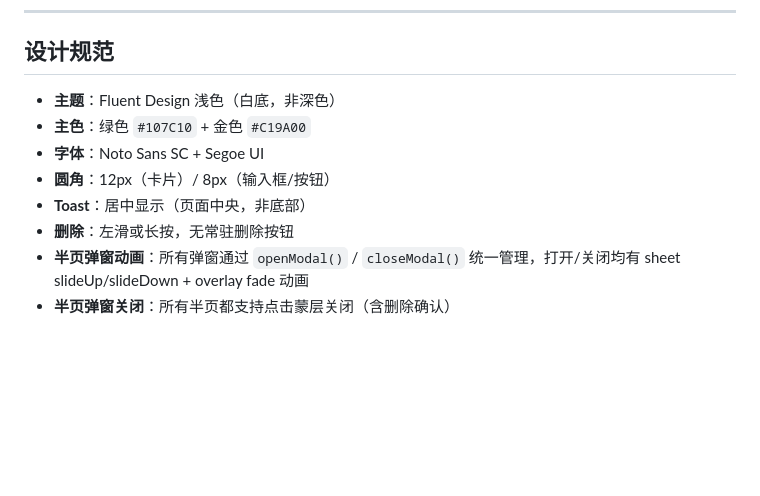
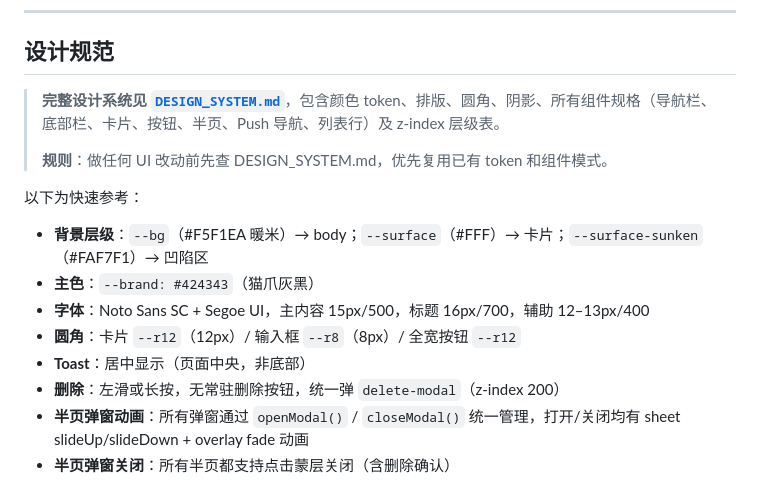
Before and after one commit to Reyes324/pokerkk, a Markdown page: CLAUDE.md, the part around the change. Rendered like a GitHub page; blank space fills up the shorter version.

```diff
--- a/CLAUDE.md
+++ b/CLAUDE.md
@@ -130,12 +130,18 @@ poker-settle/
 
 ## 设计规范
 
-- **主题**：Fluent Design 浅色（白底，非深色）
-- **主色**：绿色 `#107C10` + 金色 `#C19A00`
-- **字体**：Noto Sans SC + Segoe UI
-- **圆角**：12px（卡片）/ 8px（输入框/按钮）
+> **完整设计系统见 [`DESIGN_SYSTEM.md`](./DESIGN_SYSTEM.md)**，包含颜色 token、排版、圆角、阴影、所有组件规格（导航栏、底部栏、卡片、按钮、半页、Push 导航、列表行）及 z-index 层级表。
+>
+> **规则**：做任何 UI 改动前先查 DESIGN_SYSTEM.md，优先复用已有 token 和组件模式。
+
+以下为快速参考：
+
+- **背景层级**：`--bg`（#F5F1EA 暖米）→ body；`--surface`（#FFF）→ 卡片；`--surface-sunken`（#FAF7F1）→ 凹陷区
+- **主色**：`--brand: #424343`（猫爪灰黑）
+- **字体**：Noto Sans SC + Segoe UI，主内容 15px/500，标题 16px/700，辅助 12–13px/400
+- **圆角**：卡片 `--r12`（12px）/ 输入框 `--r8`（8px）/ 全宽按钮 `--r12`
 - **Toast**：居中显示（页面中央，非底部）
-- **删除**：左滑或长按，无常驻删除按钮
+- **删除**：左滑或长按，无常驻删除按钮，统一弹 `delete-modal`（z-index 200）
 - **半页弹窗动画**：所有弹窗通过 `openModal()` / `closeModal()` 统一管理，打开/关闭均有 sheet slideUp/slideDown + overlay fade 动画
 - **半页弹窗关闭**：所有半页都支持点击蒙层关闭（含删除确认）
 
```
Also changed, not shown: DESIGN_SYSTEM.md (added, +283 -0 lines).
